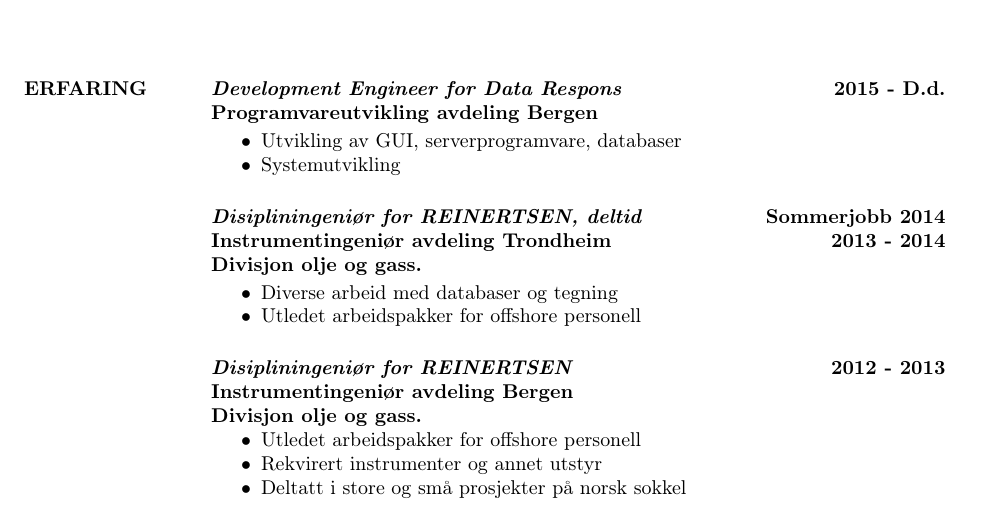
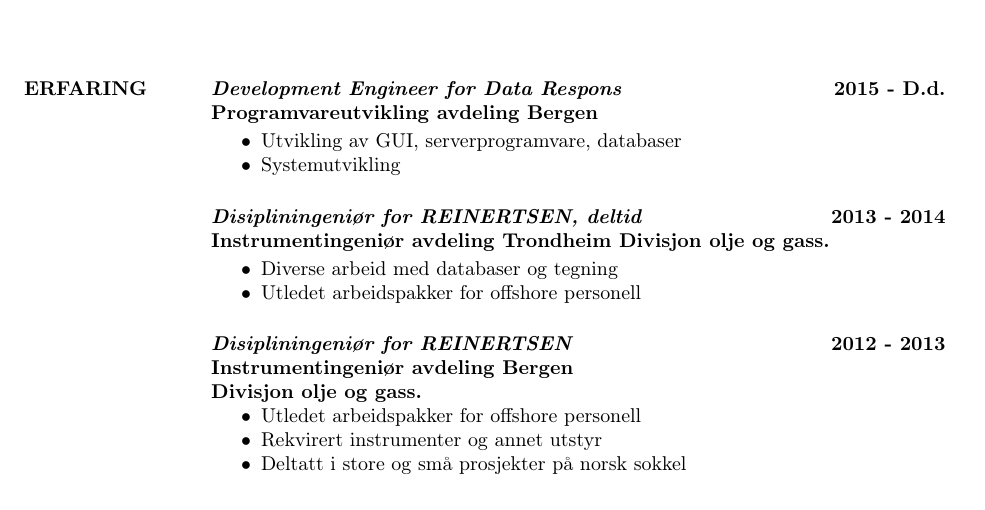
Before and after one commit to freskfesk/cv, a LaTeX CV (cv_2.tex): part of page 1 of 2, cut so that both start at the same text. Compiled offline with pdfLaTeX.

Commit message:
Change years for part time job

```diff
--- a/cv_2.tex
+++ b/cv_2.tex
@@ -122,8 +122,8 @@
 \item Systemutvikling
 \end{itemize}
 
-\textbf{\emph{Disipliningeniør for REINERTSEN, deltid} \hfill Sommerjobb 2014\\
-Instrumentingeniør avdeling Trondheim\hfill 2013 - 2014\\
+\textbf{\emph{Disipliningeniør for REINERTSEN, deltid} \hfill 2013 - 2014\\
+Instrumentingeniør avdeling Trondheim
 Divisjon olje og gass.}
 
 \begin{itemize} \itemsep -2pt % Reduce space between items
```
